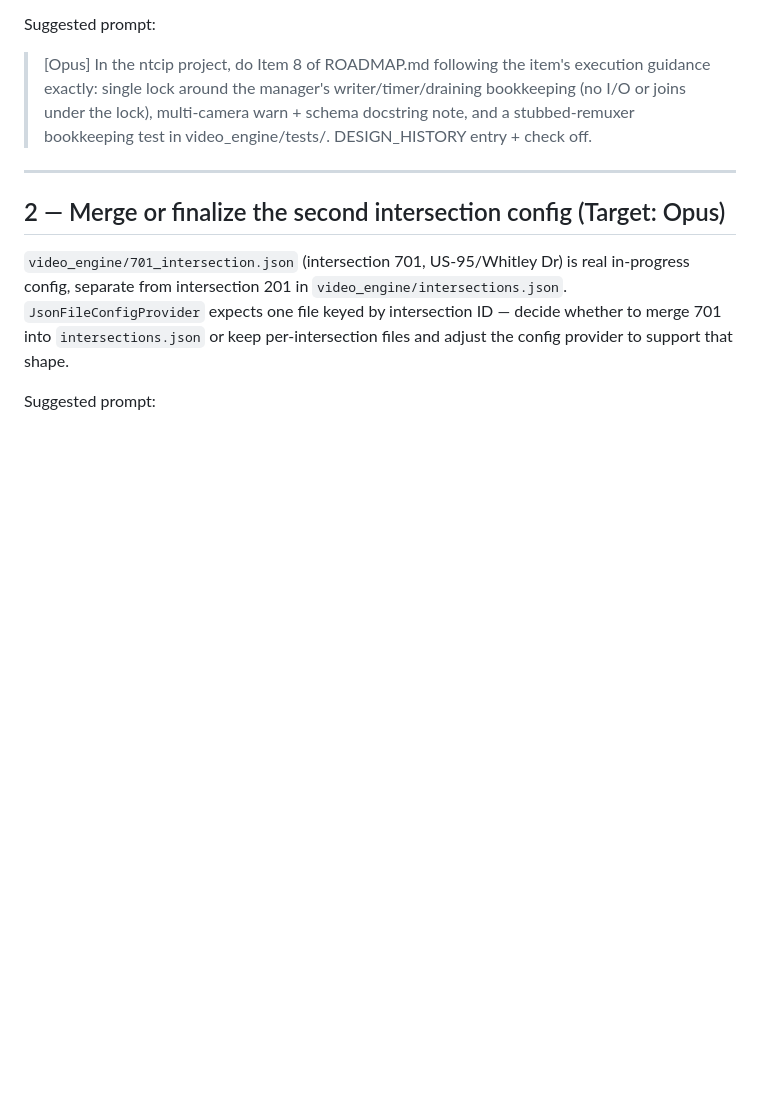
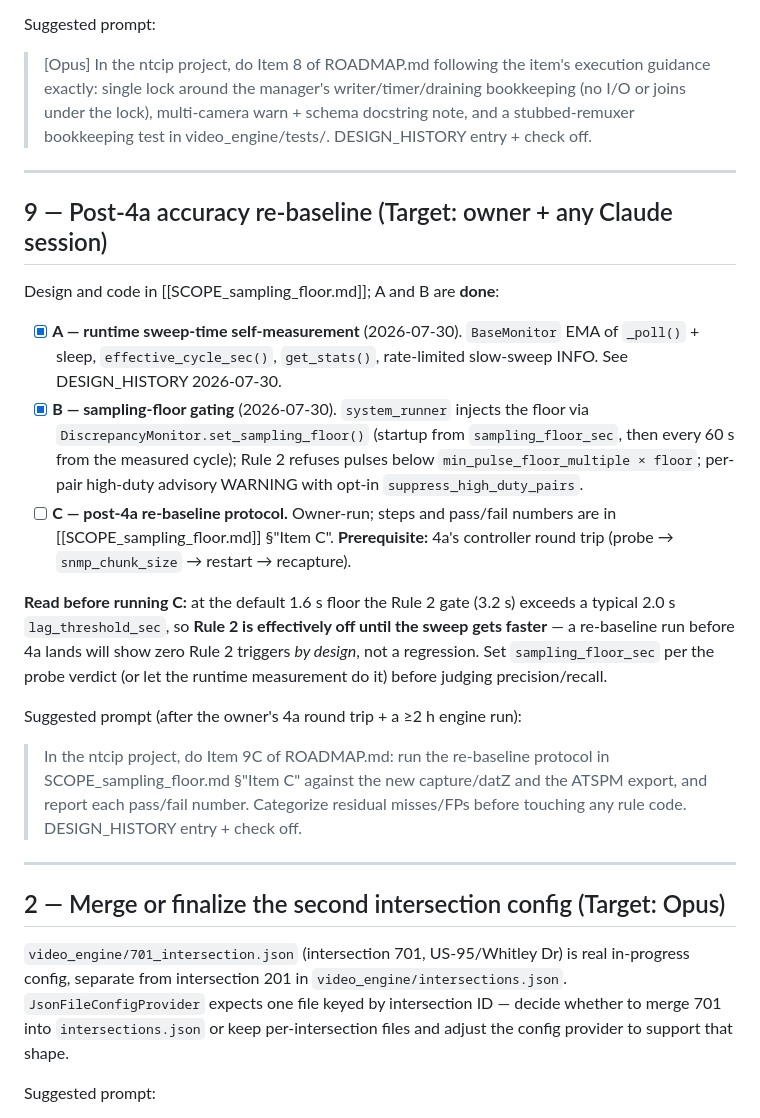
Before and after one commit to rhansen-itd/ntcip, a Markdown page: ROADMAP.md, the part around one of its changes. GitHub-like rendering; blank space fills up the shorter version.

```diff
--- a/ROADMAP.md
+++ b/ROADMAP.md
@@ -126,6 +107,37 @@ Suggested prompt:
 
 ---
 
+## 9 — Post-4a accuracy re-baseline (Target: owner + any Claude session)
+
+Design and code in [[SCOPE_sampling_floor.md]]; A and B are **done**:
+
+- [x] **A — runtime sweep-time self-measurement** (2026-07-30). `BaseMonitor`
+  EMA of `_poll()` + sleep, `effective_cycle_sec()`, `get_stats()`,
+  rate-limited slow-sweep INFO. See DESIGN_HISTORY 2026-07-30.
+- [x] **B — sampling-floor gating** (2026-07-30). `system_runner` injects the
+  floor via `DiscrepancyMonitor.set_sampling_floor()` (startup from
+  `sampling_floor_sec`, then every 60 s from the measured cycle); Rule 2
+  refuses pulses below `min_pulse_floor_multiple × floor`; per-pair high-duty
+  advisory WARNING with opt-in `suppress_high_duty_pairs`.
+- [ ] **C — post-4a re-baseline protocol.** Owner-run; steps and pass/fail
+  numbers are in [[SCOPE_sampling_floor.md]] §"Item C". **Prerequisite:** 4a's
+  controller round trip (probe → `snmp_chunk_size` → restart → recapture).
+
+**Read before running C:** at the default 1.6 s floor the Rule 2 gate (3.2 s)
+exceeds a typical 2.0 s `lag_threshold_sec`, so **Rule 2 is effectively off
+until the sweep gets faster** — a re-baseline run before 4a lands will show
+zero Rule 2 triggers *by design*, not a regression. Set `sampling_floor_sec`
+per the probe verdict (or let the runtime measurement do it) before judging
+precision/recall.
+
+Suggested prompt (after the owner's 4a round trip + a ≥2 h engine run):
+> In the ntcip project, do Item 9C of ROADMAP.md: run the re-baseline
+> protocol in SCOPE_sampling_floor.md §"Item C" against the new capture/datZ
+> and the ATSPM export, and report each pass/fail number. Categorize residual
+> misses/FPs before touching any rule code. DESIGN_HISTORY entry + check off.
+
+---
+
 ## 2 — Merge or finalize the second intersection config (Target: Opus)
 
 `video_engine/701_intersection.json` (intersection 701, US-95/Whitley Dr) is
```
Also changed, not shown: other parts of ROADMAP.md (+64 -136 lines), DESIGN_HISTORY.md (+13 -0 lines).
